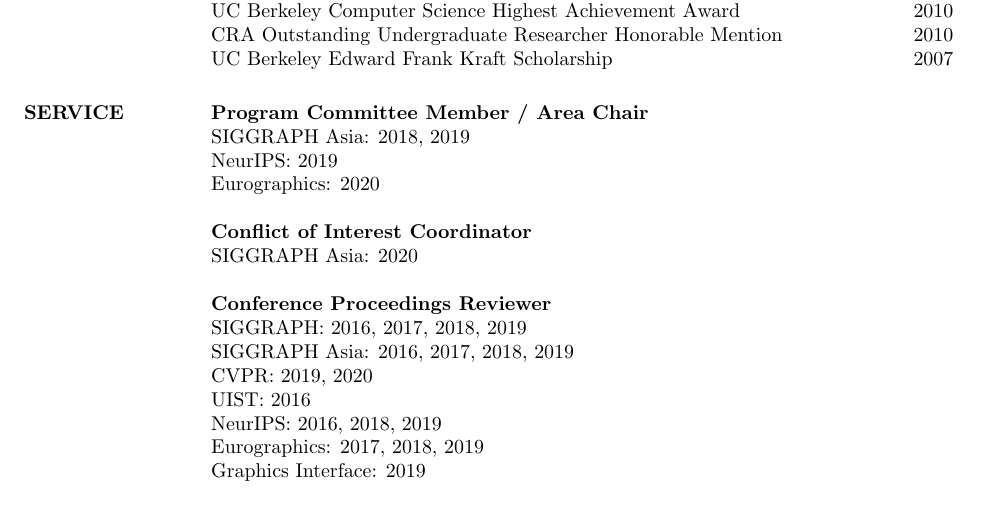
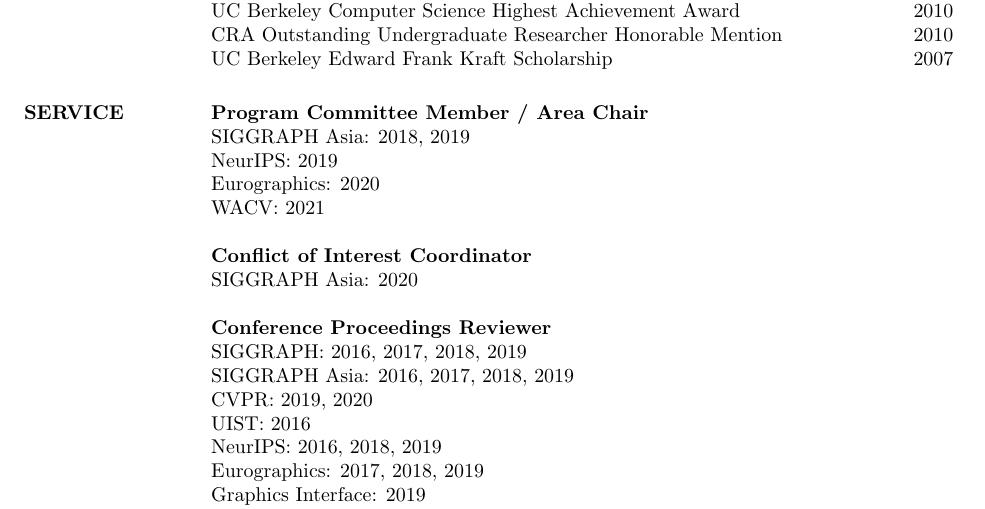
Before and after one commit to dritchie/cv, a LaTeX CV (cv.tex): part of page 7 of 8, cut so that both start at the same text. Compiled offline with pdfLaTeX.

Commit message:
WACV program committee

```diff
--- a/cv.tex
+++ b/cv.tex
@@ -740,7 +740,8 @@
 \textbf{Program Committee Member / Area Chair}\\
 SIGGRAPH Asia: 2018, 2019\\
 NeurIPS: 2019\\
-Eurographics: 2020
+Eurographics: 2020\\
+WACV: 2021
 
 \textbf{Conflict of Interest Coordinator}\\
 SIGGRAPH Asia: 2020
```
